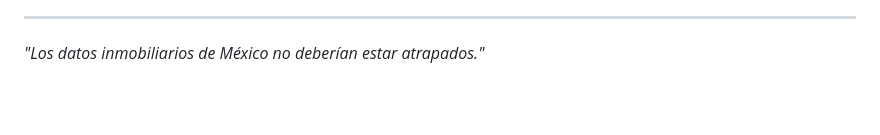
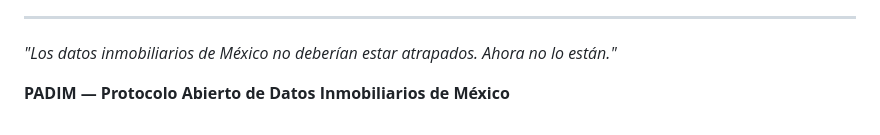
Before and after one commit to PADIM-MX/padim, a Markdown page: README.md, the part around one of its changes. GitHub-like rendering; blank space fills up the shorter version.

```diff
--- a/README.md
+++ b/README.md
@@ -119,4 +155,6 @@ Ver `LICENSE` para detalles.
 
 ---
 
-*"Los datos inmobiliarios de México no deberían estar atrapados."*
+*"Los datos inmobiliarios de México no deberían estar atrapados. Ahora no lo están."*
+
+**PADIM — Protocolo Abierto de Datos Inmobiliarios de México**
```
Also changed, not shown: other parts of README.md (+97 -61 lines), MANIFIESTO.md (added, +166 -0 lines).
